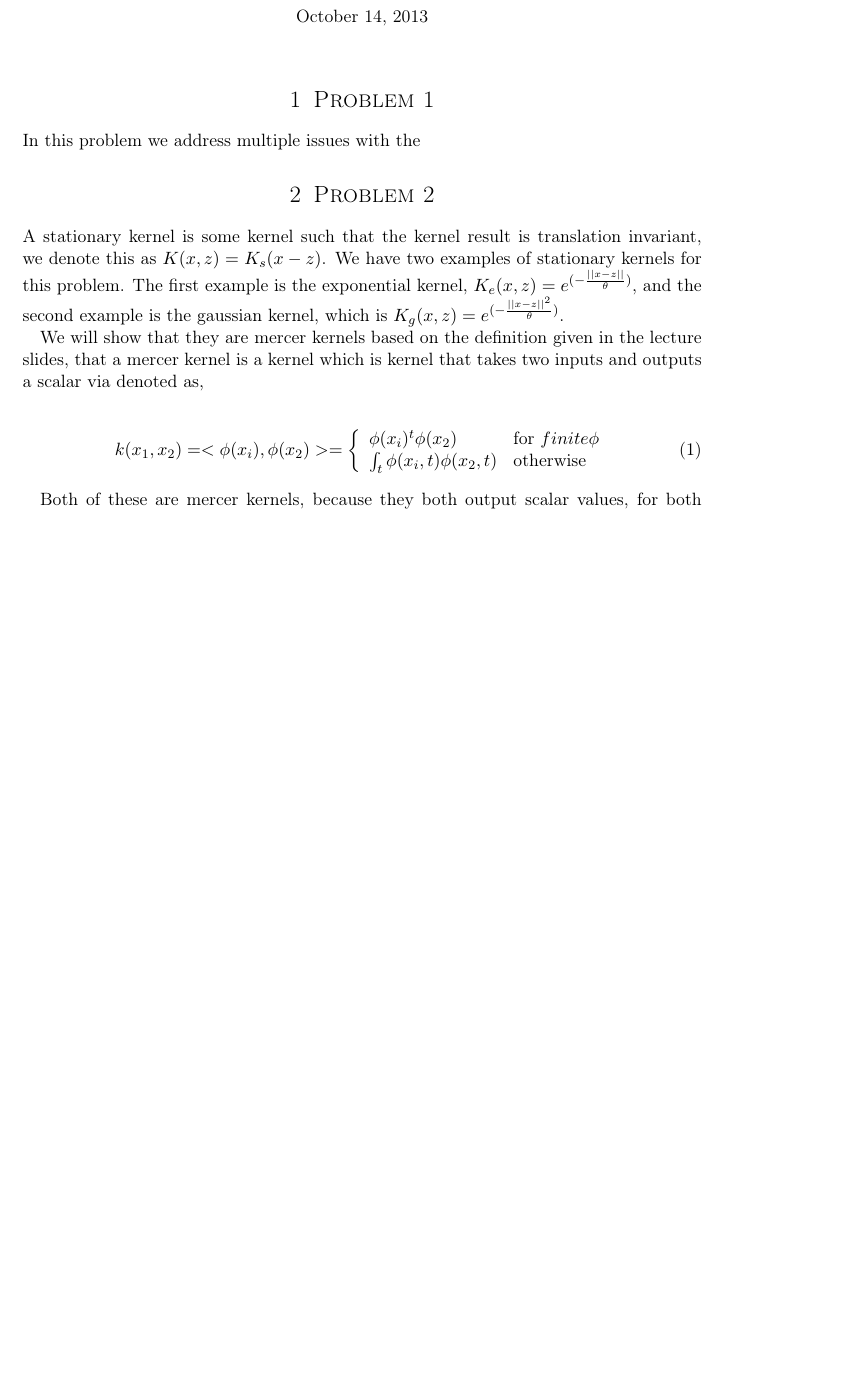
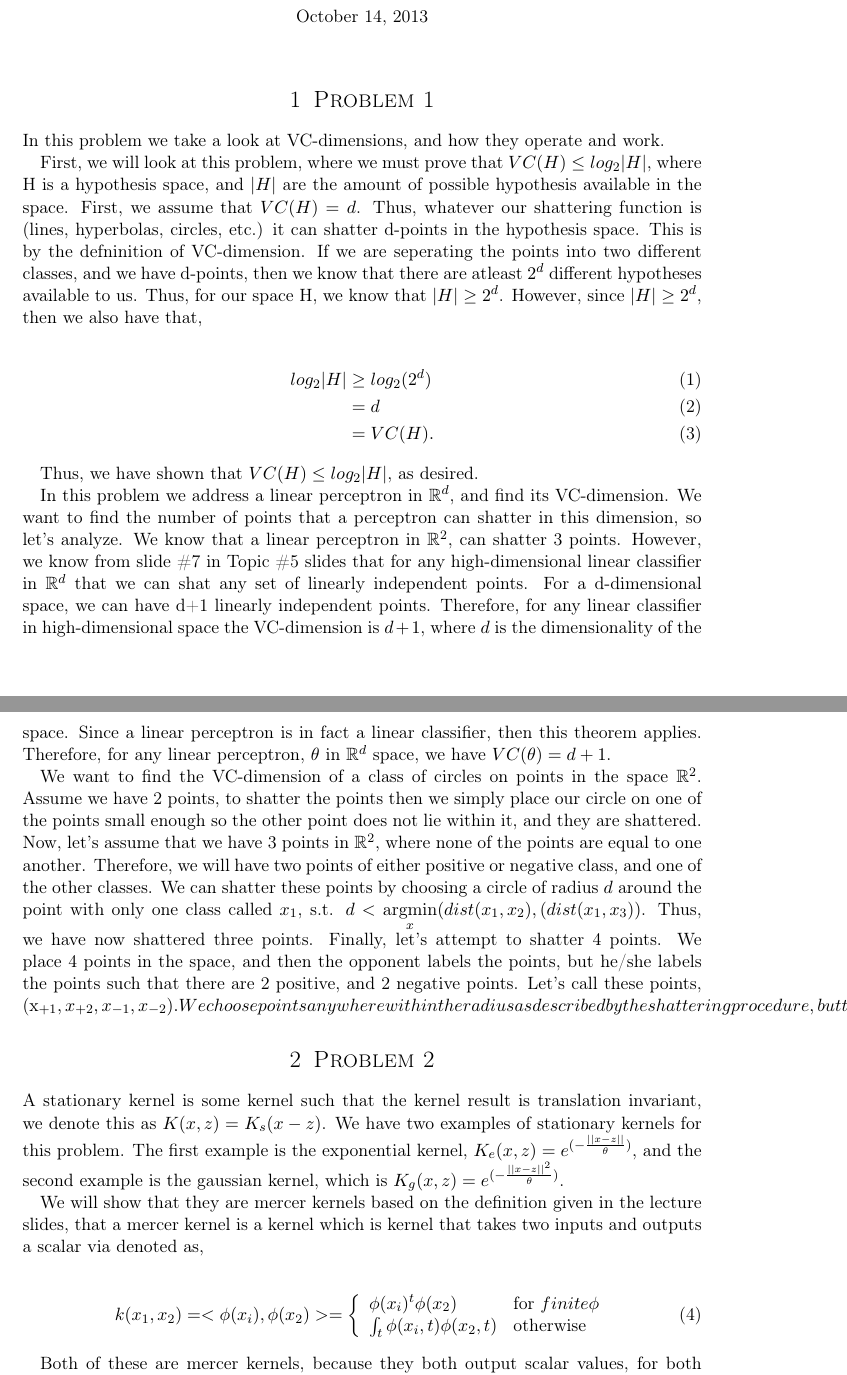
Before and after one commit to jellis505/tripping-hipster, a LaTeX problem sheet (HW2/tex/jge_2105_ML_HW2.tex): part of page 1 of 5 before the commit and two parts of pages 1 and 2 of 6 after it, the two joined at a grey line, cut so that both start at the same text, the shorter picture padded with empty space. Compiled offline with pdfLaTeX.

Commit message:
Added the finishing touches to almost all of one

```diff
--- a/HW2/tex/jge_2105_ML_HW2.tex
+++ b/HW2/tex/jge_2105_ML_HW2.tex
@@ -75,7 +75,25 @@
 
 \section{Problem 1}
 
-In this problem we address multiple issues with the
+In this problem we take a look at VC-dimensions, and how they operate and work.
+
+% Part A
+First, we will look at this problem, where we must prove that $VC(H) \leq log_2|H|$, where H is a hypothesis space, and $|H|$ are the amount of possible hypothesis available in the space.  First, we assume that $VC(H) = d$.  Thus, whatever our shattering function is (lines, hyperbolas, circles, etc.) it can shatter d-points in the hypothesis space.  This is by the defninition of VC-dimension.  If we are seperating the points into two different classes, and we have d-points, then we know that there are atleast $2^d$ different hypotheses available to us.  Thus, for our space H, we know that $|H| \geq 2^d$.  However, since $|H| \geq 2^d$, then we also have that,
+
+\begin{align}
+log_2|H| &\geq log_2(2^d) \\
+&= d \\
+&= VC(H).
+\end{align}
+
+Thus, we have  shown that $VC(H) \leq log_2|H|$, as desired.
+
+% PartB
+In this problem we address a linear perceptron in $\mathbb{R}^d$, and find its VC-dimension.  We want to find the number of points that a perceptron can shatter in this dimension, so let's analyze.  We know that a linear perceptron in $\mathbb{R}^2$, can shatter 3 points.  However, we know from slide \#7 in Topic \#5 slides that for any high-dimensional linear classifier in $\mathbb{R}^d$ that we can shat any set of linearly independent points.  For a d-dimensional space, we can have d+1 linearly independent points.  Therefore, for any linear classifier in high-dimensional space the VC-dimension is $d+1$, where $d$ is the dimensionality of the space.  Since a linear perceptron is in fact a linear classifier, then this theorem applies.  Therefore, for any linear perceptron, $\theta$ in $\mathbb{R}^d$ space, we have $VC(\theta) = d + 1$.
+
+% PartC
+We want to find the VC-dimension of a class of circles on points in the space $\mathbb{R}^2$.  Assume we have 2 points, to shatter the points then we simply place our circle on one of the points small enough so the other point does not lie within it, and they are shattered.  Now, let's assume that we have 3 points in $\mathbb{R}^2$, where none of the points are equal to one another.  Therefore, we will have two points of either positive or negative class, and one of the other classes.  We can shatter these points by choosing a circle of radius $d$ around the point with only one class called $x_1$, s.t. $d<\underset{x}{\operatorname{argmin}}(dist(x_1,x_2),(dist(x_1,x_3))$.  Thus, we have now shattered three points. Finally, let's attempt to shatter 4 points.  We place 4 points in the space, and then the opponent labels the points, but he/she labels the points such that there are 2 positive, and 2 negative points.  Let's call these points, (x_{+1},x_{+2},x_{-1},x_{-2}).  We choose points anywhere within the radius as described by the shattering procedure, but the opponent chooses the labeling of points, such that (
+
 
 \section{Problem 2}
 
```
Also changed, not shown: HW2/tex/jge_2105_ML_HW2.pdf, HW2/tex/jge_2105_ML_HW2.tex (18 more changed lines), 3 other files.
